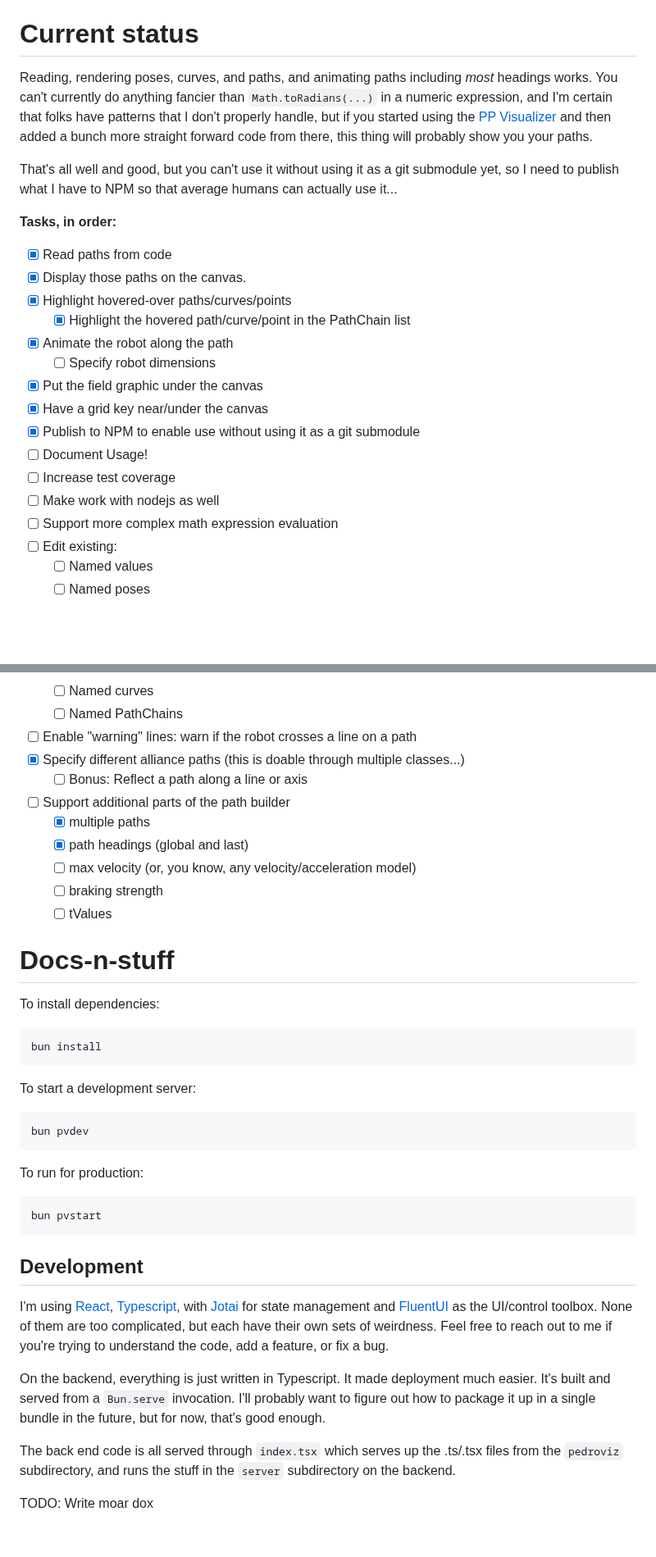
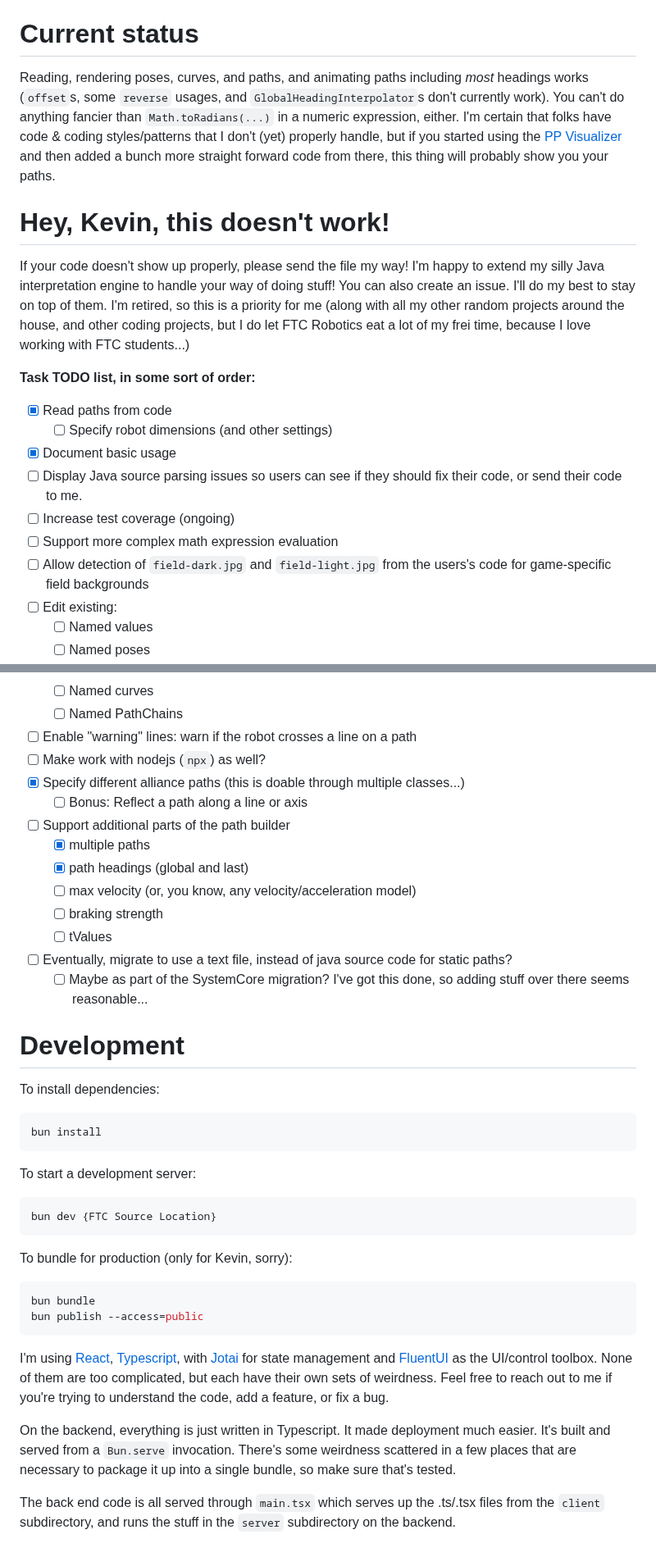
Before and after one commit to kevinfrei/pedroviz, a Markdown page: README.md, 2 parts joined by grey strips. Shown at 82% size. Drawn GitHub-style; blank space fills up the shorter version.

````diff
--- a/README.md
+++ b/README.md
@@ -16,31 +72,34 @@ and edit PedroPath's. The _reasons_ for this as opposed to just using
 # Current status
 
 Reading, rendering poses, curves, and paths, and animating paths including
-_most_ headings works. You can't currently do anything fancier than
-`Math.toRadians(...)` in a numeric expression, and I'm certain that folks have
-patterns that I don't properly handle, but if you started using the
+_most_ headings works (`offset`s, some `reverse` usages, and
+`GlobalHeadingInterpolator`s don't currently work). You can't do anything
+fancier than `Math.toRadians(...)` in a numeric expression, either. I'm certain
+that folks have code & coding styles/patterns that I don't (yet) properly
+handle, but if you started using the
 [PP Visualizer](https://visualizer.pedropathing.com) and then added a bunch more
 straight forward code from there, this thing will probably show you your paths.
 
-That's all well and good, but you can't use it without using it as a git
-submodule yet, so I need to publish what I have to NPM so that average humans
-can actually use it...
+# Hey, Kevin, this doesn't work!
 
-**Tasks, in order:**
+If your code doesn't show up properly, please send the file my way! I'm happy to
+extend my silly Java interpretation engine to handle your way of doing stuff!
+You can also create an issue. I'll do my best to stay on top of them. I'm
+retired, so this is a priority for me (along with all my other random projects
+around the house, and other coding projects, but I do let FTC Robotics eat a lot
+of my frei time, because I love working with FTC students...)
+
+**Task TODO list, in some sort of order:**
 
 - [x] Read paths from code
-- [x] Display those paths on the canvas.
-- [x] Highlight hovered-over paths/curves/points
-  - [x] Highlight the hovered path/curve/point in the PathChain list
-- [x] Animate the robot along the path
-  - [ ] Specify robot dimensions
-- [x] Put the field graphic under the canvas
-- [x] Have a grid key near/under the canvas
-- [x] Publish to NPM to enable use without using it as a git submodule
-- [ ] Document Usage!
-- [ ] Increase test coverage
-- [ ] Make work with nodejs as well
+  - [ ] Specify robot dimensions (and other settings)
+- [x] Document basic usage
+- [ ] Display Java source parsing issues so users can see if they should fix
+      their code, or send their code to me.
+- [ ] Increase test coverage (ongoing)
 - [ ] Support more complex math expression evaluation
+- [ ] Allow detection of `field-dark.jpg` and `field-light.jpg` from the users's
+      code for game-specific field backgrounds
 - [ ] Edit existing:
   - [ ] Named values
   - [ ] Named poses
@@ -60,6 +119,7 @@ can actually use it...
   - [ ] Named curves
   - [ ] Named PathChains
 - [ ] Enable "warning" lines: warn if the robot crosses a line on a path
+- [ ] Make work with nodejs (`npx`) as well?
 - [x] Specify different alliance paths (this is doable through multiple
       classes...)
   - [ ] Bonus: Reflect a path along a line or axis
@@ -69,8 +129,12 @@ can actually use it...
   - [ ] max velocity (or, you know, any velocity/acceleration model)
   - [ ] braking strength
   - [ ] tValues
+- [ ] Eventually, migrate to use a text file, instead of java source code for
+      static paths?
+  - [ ] Maybe as part of the SystemCore migration? I've got this done, so adding
+        stuff over there seems reasonable...
 
-# Docs-n-stuff
+# Development
 
 To install dependencies:
 
@@ -80,17 +144,16 @@ bun install
 
 To start a development server:
 
-```bash
-bun pvdev
+```sh
+bun dev {FTC Source Location}
 ```
 
-To run for production:
+To bundle for production (only for Kevin, sorry):
 
 ```bash
-bun pvstart
+bun bundle
+bun publish --access=public
 ```
-
-## Development
 
 I'm using [React](https://react.dev/),
 [Typescript](https://www.typescriptlang.org/), with [Jotai](https://jotai.org/)
@@ -101,12 +164,10 @@ weirdness. Feel free to reach out to me if you're trying to understand the code,
 add a feature, or fix a bug.
 
 On the backend, everything is just written in Typescript. It made deployment
-much easier. It's built and served from a `Bun.serve` invocation. I'll probably
-want to figure out how to package it up in a single bundle in the future, but
-for now, that's good enough.
+much easier. It's built and served from a `Bun.serve` invocation. There's some
+weirdness scattered in a few places that are necessary to package it up into a
+single bundle, so make sure that's tested.
 
-The back end code is all served through `index.tsx` which serves up the .ts/.tsx
-files from the `pedroviz` subdirectory, and runs the stuff in the `server`
+The back end code is all served through `main.tsx` which serves up the .ts/.tsx
+files from the `client` subdirectory, and runs the stuff in the `server`
 subdirectory on the backend.
-
-TODO: Write moar dox
````
Also changed, not shown: other parts of README.md (+61 -5 lines), docs/screencap.gif (added), 3 other files.
